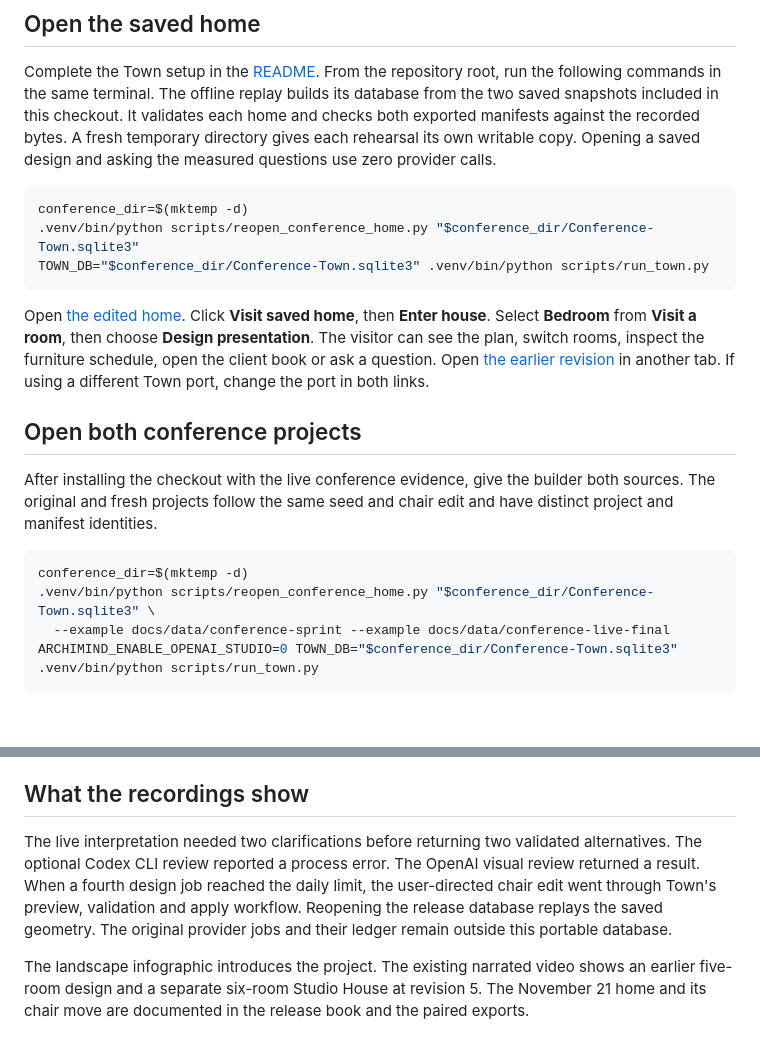
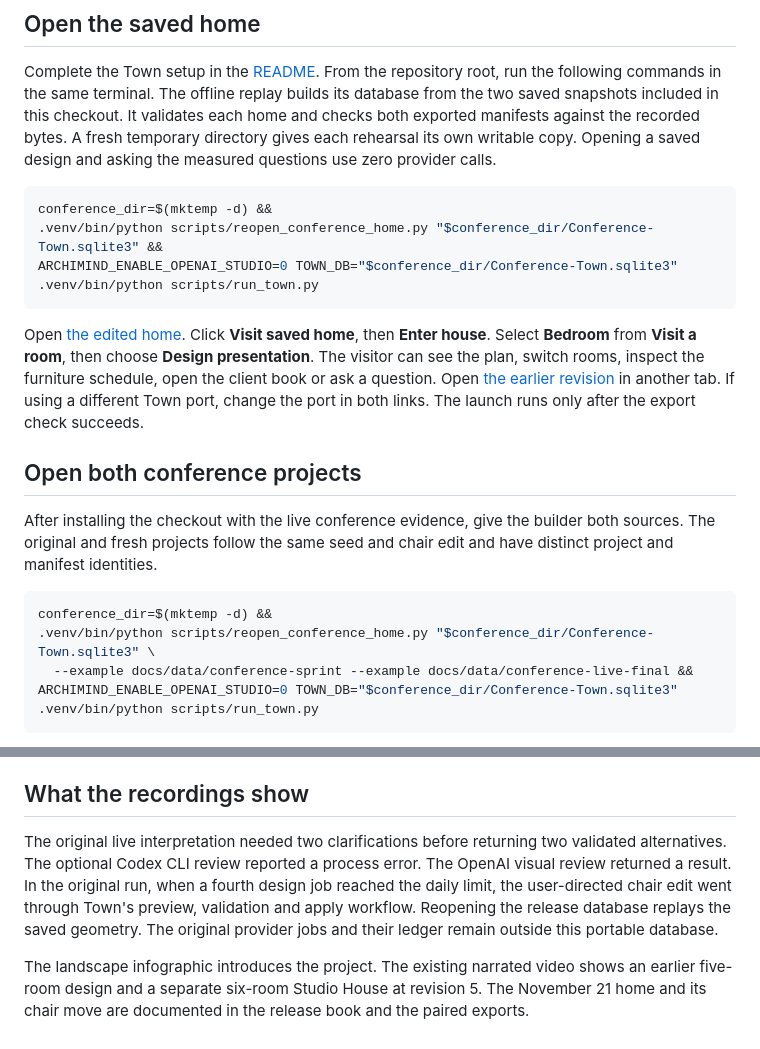
Before and after one commit to ngstephen1/ArchiMind, a Markdown page: docs/developer/CONFERENCE_REPLAY.md, 2 parts joined by grey strips. Rendered like a GitHub page; blank space fills up the shorter version.

Commit message:
Stop conference replay startup if manifest verification fails

````diff
--- a/docs/developer/CONFERENCE_REPLAY.md
+++ b/docs/developer/CONFERENCE_REPLAY.md
@@ -7,21 +7,21 @@ Open the six-room home that Town generated from a live brief on a 15 × 16 m lot
 Complete the Town setup in the [README](../../README.md#quick-start). From the repository root, run the following commands in the same terminal. The offline replay builds its database from the two saved snapshots included in this checkout. It validates each home and checks both exported manifests against the recorded bytes. A fresh temporary directory gives each rehearsal its own writable copy. Opening a saved design and asking the measured questions use zero provider calls.
 
 ```bash
-conference_dir=$(mktemp -d)
-.venv/bin/python scripts/reopen_conference_home.py "$conference_dir/Conference-Town.sqlite3"
-TOWN_DB="$conference_dir/Conference-Town.sqlite3" .venv/bin/python scripts/run_town.py
+conference_dir=$(mktemp -d) &&
+.venv/bin/python scripts/reopen_conference_home.py "$conference_dir/Conference-Town.sqlite3" &&
+ARCHIMIND_ENABLE_OPENAI_STUDIO=0 TOWN_DB="$conference_dir/Conference-Town.sqlite3" .venv/bin/python scripts/run_town.py
 ```
 
-Open [the edited home](http://127.0.0.1:8790/?project=cfe87682-1ed5-4ddf-9bec-5aa9e6795872&revision=2). Click **Visit saved home**, then **Enter house**. Select **Bedroom** from **Visit a room**, then choose **Design presentation**. The visitor can see the plan, switch rooms, inspect the furniture schedule, open the client book or ask a question. Open [the earlier revision](http://127.0.0.1:8790/?project=cfe87682-1ed5-4ddf-9bec-5aa9e6795872&revision=1) in another tab. If using a different Town port, change the port in both links.
+Open [the edited home](http://127.0.0.1:8790/?project=cfe87682-1ed5-4ddf-9bec-5aa9e6795872&revision=2). Click **Visit saved home**, then **Enter house**. Select **Bedroom** from **Visit a room**, then choose **Design presentation**. The visitor can see the plan, switch rooms, inspect the furniture schedule, open the client book or ask a question. Open [the earlier revision](http://127.0.0.1:8790/?project=cfe87682-1ed5-4ddf-9bec-5aa9e6795872&revision=1) in another tab. If using a different Town port, change the port in both links. The launch runs only after the export check succeeds.
 
 ## Open both conference projects
 
 After installing the checkout with the live conference evidence, give the builder both sources. The original and fresh projects follow the same seed and chair edit and have distinct project and manifest identities.
 
 ```bash
-conference_dir=$(mktemp -d)
+conference_dir=$(mktemp -d) &&
 .venv/bin/python scripts/reopen_conference_home.py "$conference_dir/Conference-Town.sqlite3" \
-  --example docs/data/conference-sprint --example docs/data/conference-live-final
+  --example docs/data/conference-sprint --example docs/data/conference-live-final &&
 ARCHIMIND_ENABLE_OPENAI_STUDIO=0 TOWN_DB="$conference_dir/Conference-Town.sqlite3" .venv/bin/python scripts/run_town.py
 ```
 
@@ -44,6 +44,6 @@ Compare the chair footprints on the A3 detail sheet and the fixed-camera desk vi
 
 ## What the recordings show
 
-The live interpretation needed two clarifications before returning two validated alternatives. The optional Codex CLI review reported a process error. The OpenAI visual review returned a result. When a fourth design job reached the daily limit, the user-directed chair edit went through Town's preview, validation and apply workflow. Reopening the release database replays the saved geometry. The original provider jobs and their ledger remain outside this portable database.
+The original live interpretation needed two clarifications before returning two validated alternatives. The optional Codex CLI review reported a process error. The OpenAI visual review returned a result. In the original run, when a fourth design job reached the daily limit, the user-directed chair edit went through Town's preview, validation and apply workflow. Reopening the release database replays the saved geometry. The original provider jobs and their ledger remain outside this portable database.
 
 The landscape infographic introduces the project. The existing narrated video shows an earlier five-room design and a separate six-room Studio House at revision 5. The November 21 home and its chair move are documented in the release book and the paired exports.
````
Also changed, not shown: docs/data/conference-sprint/replay-evidence.jpg (added).
